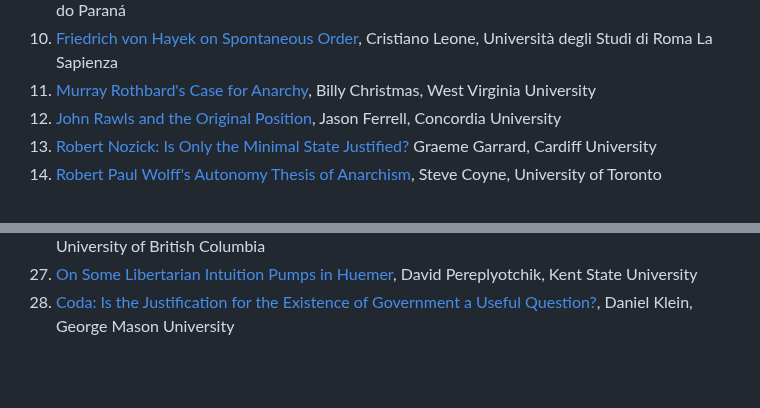
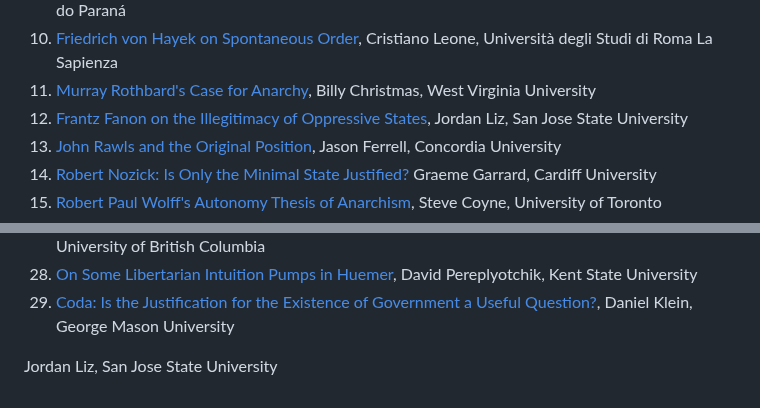
Before and after one commit to gcallah/JustifyingTheState, a Markdown page: toc.md, 2 parts joined by grey strips. Rendered like a GitHub page; blank space fills up the shorter version.

Commit message:
Added Fanon.

```diff
--- a/toc.md
+++ b/toc.md
@@ -19,6 +19,7 @@ National Research University Higher School of Economics
 1. [Friedrich von Hayek on Spontaneous Order](abstracts/hayek.md), Cristiano Leone,
 Università degli Studi di Roma La Sapienza
 1. [Murray Rothbard's Case for Anarchy](abstracts/rothbard.md), Billy Christmas, West Virginia University
+1. [Frantz Fanon on the Illegitimacy of Oppressive States](abstracts/fanon.md), Jordan Liz, San Jose State University
 1. [John Rawls and the Original Position](abstracts/rawls.md), Jason Ferrell, Concordia University
 1. [Robert Nozick: Is Only the Minimal State Justified?](abstracts/nozick.md) Graeme Garrard, Cardiff University
 1. [Robert Paul Wolff's Autonomy Thesis of Anarchism](abstracts/wolff.md), Steve Coyne, University of Toronto
@@ -38,3 +39,5 @@ Oris Kondwani Chimphambano, University of Malawi
 1. [Coercion All the Way Down: A Ripsteinian Justification of the State](abstracts/ripstein.md), Chrysogonus Okwenna, University of British Columbia
 1. [On Some Libertarian Intuition Pumps in Huemer](abstracts/huemer.md), David Pereplyotchik, Kent State University
 1. [Coda: Is the Justification for the Existence of Government a Useful Question?](abstracts/coda.md), Daniel Klein, George Mason University
+
+Jordan Liz, San Jose State University
```
Also changed, not shown: abstracts/fanon.md (added, +24 -0 lines).
